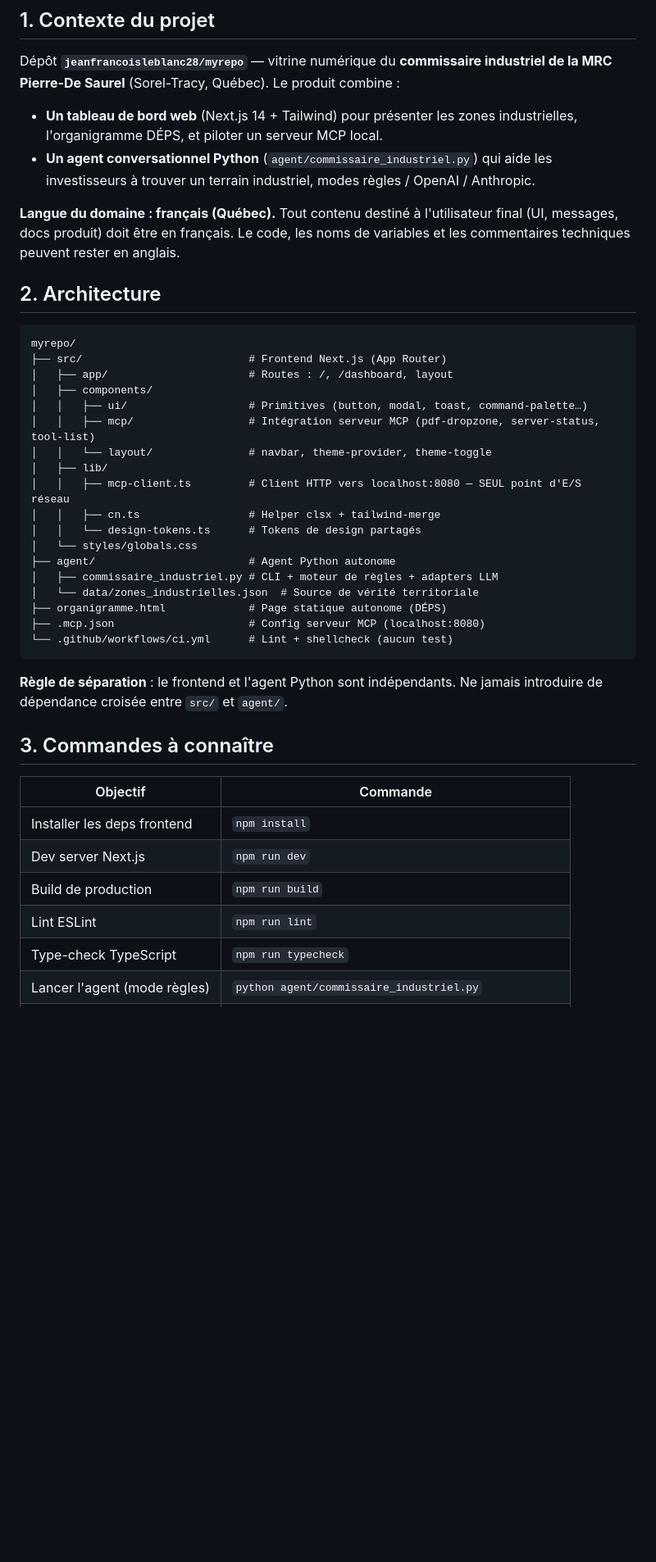
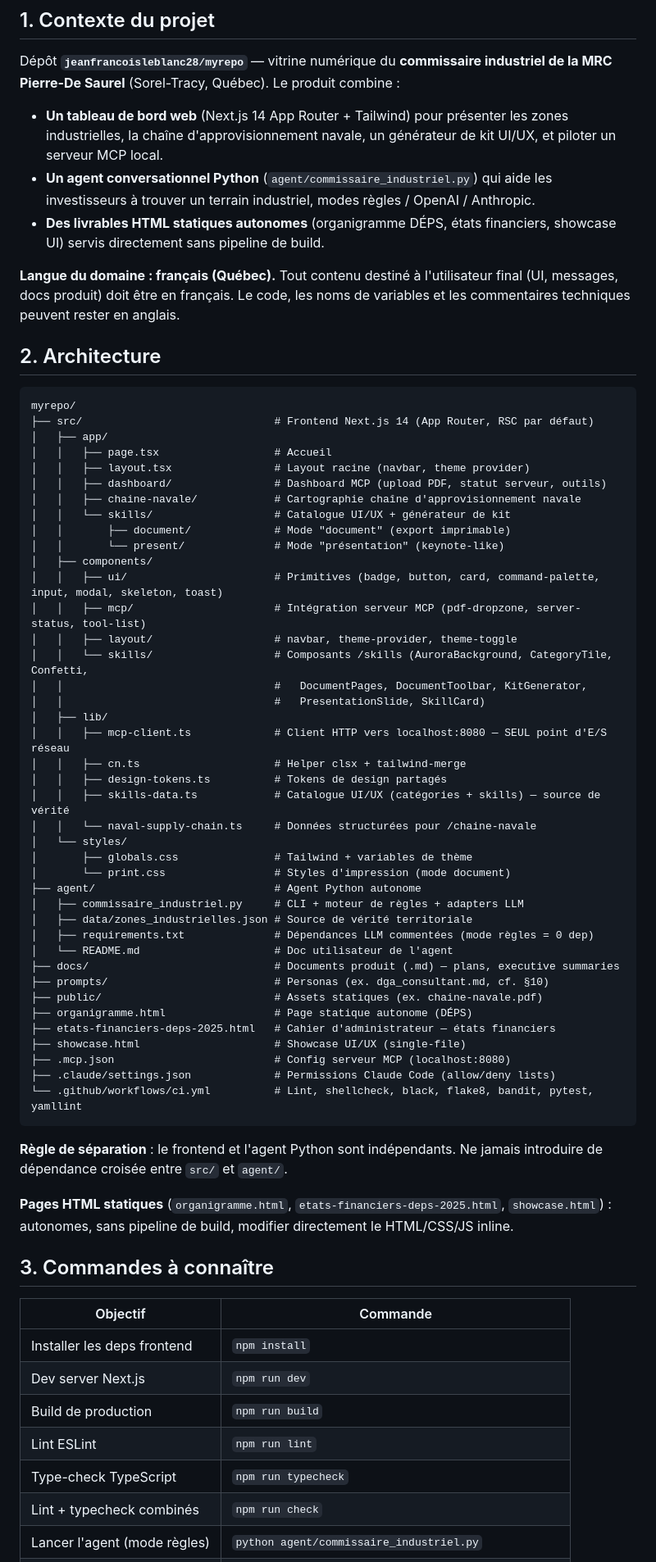
Before and after one commit to jeanfrancoisleblanc28/myrepo, a Markdown page: CLAUDE.md, the part around one of its changes. Shown at 82% size. GitHub-like rendering; blank space fills up the shorter version.

````diff
--- a/CLAUDE.md
+++ b/CLAUDE.md
@@ -8,8 +8,9 @@ Guide opérationnel pour Claude Code sur ce dépôt. Ces instructions priment su
 
 Dépôt **`jeanfrancoisleblanc28/myrepo`** — vitrine numérique du **commissaire industriel de la MRC Pierre-De Saurel** (Sorel-Tracy, Québec). Le produit combine :
 
-- **Un tableau de bord web** (Next.js 14 + Tailwind) pour présenter les zones industrielles, l'organigramme DÉPS, et piloter un serveur MCP local.
+- **Un tableau de bord web** (Next.js 14 App Router + Tailwind) pour présenter les zones industrielles, la chaîne d'approvisionnement navale, un générateur de kit UI/UX, et piloter un serveur MCP local.
 - **Un agent conversationnel Python** (`agent/commissaire_industriel.py`) qui aide les investisseurs à trouver un terrain industriel, modes règles / OpenAI / Anthropic.
+- **Des livrables HTML statiques autonomes** (organigramme DÉPS, états financiers, showcase UI) servis directement sans pipeline de build.
 
 **Langue du domaine : français (Québec).** Tout contenu destiné à l'utilisateur final (UI, messages, docs produit) doit être en français. Le code, les noms de variables et les commentaires techniques peuvent rester en anglais.
 
@@ -17,26 +18,50 @@ Dépôt **`jeanfrancoisleblanc28/myrepo`** — vitrine numérique du **commissai
 
 ```
 myrepo/
-├── src/                          # Frontend Next.js (App Router)
-│   ├── app/                      # Routes : /, /dashboard, layout
+├── src/                              # Frontend Next.js 14 (App Router, RSC par défaut)
+│   ├── app/
+│   │   ├── page.tsx                  # Accueil
+│   │   ├── layout.tsx                # Layout racine (navbar, theme provider)
+│   │   ├── dashboard/                # Dashboard MCP (upload PDF, statut serveur, outils)
+│   │   ├── chaine-navale/            # Cartographie chaîne d'approvisionnement navale
+│   │   └── skills/                   # Catalogue UI/UX + générateur de kit
+│   │       ├── document/             # Mode "document" (export imprimable)
+│   │       └── present/              # Mode "présentation" (keynote-like)
 │   ├── components/
-│   │   ├── ui/                   # Primitives (button, modal, toast, command-palette…)
-│   │   ├── mcp/                  # Intégration serveur MCP (pdf-dropzone, server-status, tool-list)
-│   │   └── layout/               # navbar, theme-provider, theme-toggle
+│   │   ├── ui/                       # Primitives (badge, button, card, command-palette, input, modal, skeleton, toast)
+│   │   ├── mcp/                      # Intégration serveur MCP (pdf-dropzone, server-status, tool-list)
+│   │   ├── layout/                   # navbar, theme-provider, theme-toggle
+│   │   └── skills/                   # Composants /skills (AuroraBackground, CategoryTile, Confetti,
+│   │                                 #   DocumentPages, DocumentToolbar, KitGenerator,
+│   │                                 #   PresentationSlide, SkillCard)
 │   ├── lib/
-│   │   ├── mcp-client.ts         # Client HTTP vers localhost:8080 — SEUL point d'E/S réseau
-│   │   ├── cn.ts                 # Helper clsx + tailwind-merge
-│   │   └── design-tokens.ts      # Tokens de design partagés
-│   └── styles/globals.css
-├── agent/                        # Agent Python autonome
-│   ├── commissaire_industriel.py # CLI + moteur de règles + adapters LLM
-│   └── data/zones_industrielles.json  # Source de vérité territoriale
-├── organigramme.html             # Page statique autonome (DÉPS)
-├── .mcp.json                     # Config serveur MCP (localhost:8080)
-└── .github/workflows/ci.yml      # Lint + shellcheck (aucun test)
+│   │   ├── mcp-client.ts             # Client HTTP vers localhost:8080 — SEUL point d'E/S réseau
+│   │   ├── cn.ts                     # Helper clsx + tailwind-merge
+│   │   ├── design-tokens.ts          # Tokens de design partagés
+│   │   ├── skills-data.ts            # Catalogue UI/UX (catégories + skills) — source de vérité
+│   │   └── naval-supply-chain.ts     # Données structurées pour /chaine-navale
+│   └── styles/
+│       ├── globals.css               # Tailwind + variables de thème
+│       └── print.css                 # Styles d'impression (mode document)
+├── agent/                            # Agent Python autonome
+│   ├── commissaire_industriel.py     # CLI + moteur de règles + adapters LLM
+│   ├── data/zones_industrielles.json # Source de vérité territoriale
+│   ├── requirements.txt              # Dépendances LLM commentées (mode règles = 0 dep)
+│   └── README.md                     # Doc utilisateur de l'agent
+├── docs/                             # Documents produit (.md) — plans, executive summaries
+├── prompts/                          # Personas (ex. dga_consultant.md, cf. §10)
+├── public/                           # Assets statiques (ex. chaine-navale.pdf)
+├── organigramme.html                 # Page statique autonome (DÉPS)
+├── etats-financiers-deps-2025.html   # Cahier d'administrateur — états financiers
+├── showcase.html                     # Showcase UI/UX (single-file)
+├── .mcp.json                         # Config serveur MCP (localhost:8080)
+├── .claude/settings.json             # Permissions Claude Code (allow/deny lists)
+└── .github/workflows/ci.yml          # Lint, shellcheck, black, flake8, bandit, pytest, yamllint
 ```
 
 **Règle de séparation** : le frontend et l'agent Python sont indépendants. Ne jamais introduire de dépendance croisée entre `src/` et `agent/`.
+
+**Pages HTML statiques** (`organigramme.html`, `etats-financiers-deps-2025.html`, `showcase.html`) : autonomes, sans pipeline de build, modifier directement le HTML/CSS/JS inline.
 
 ## 3. Commandes à connaître
 
@@ -47,4 +72,5 @@ myrepo/
 | Build de production | `npm run build` |
 | Lint ESLint | `npm run lint` |
 | Type-check TypeScript | `npm run typecheck` |
+| Lint + typecheck combinés | `npm run check` |
 | Lancer l'agent (mode règles) | `python agent/commissaire_industriel.py` |
````
Also changed, not shown: other parts of CLAUDE.md (+25 -9 lines).
